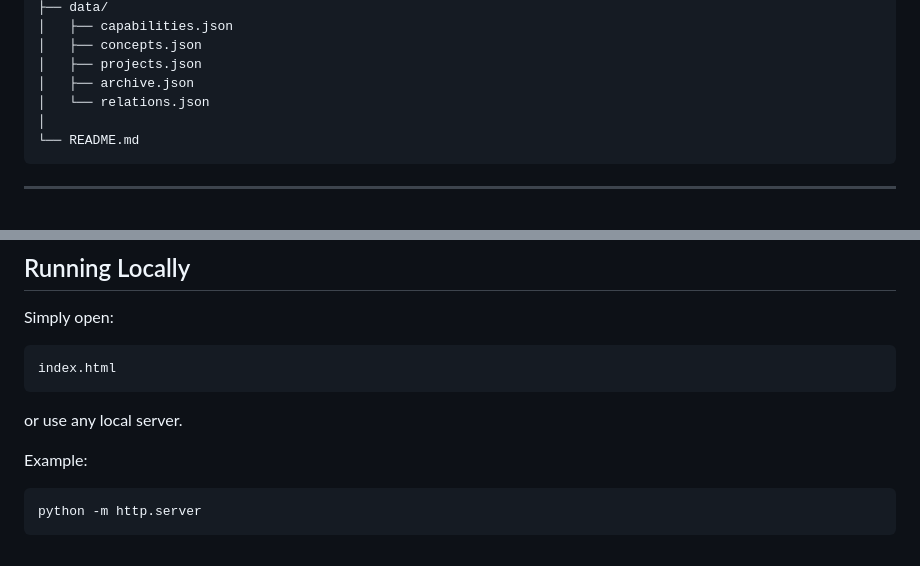
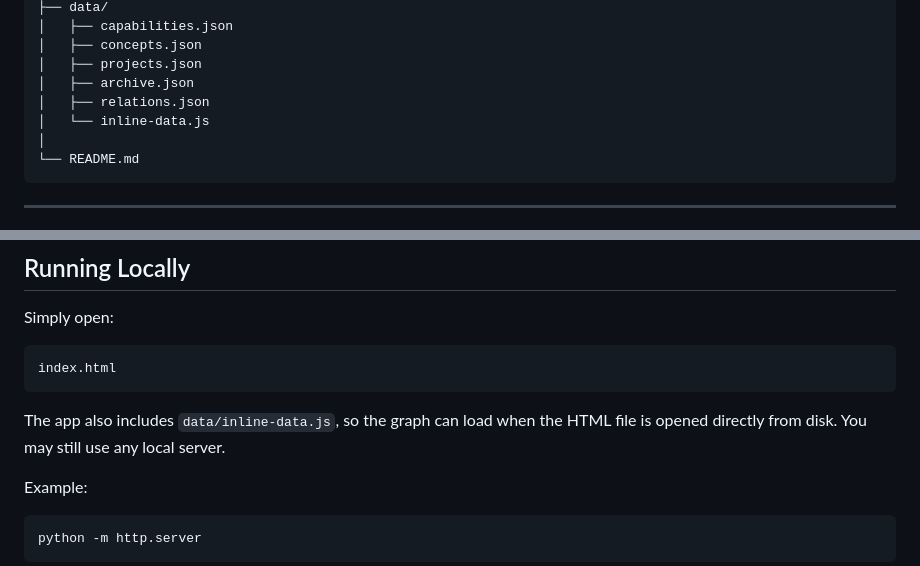
Before and after one commit to ahmeeissa/Ahmeeissa, a Markdown page: README.md, 2 parts joined by grey strips. GitHub-like rendering.

````diff
--- a/README.md
+++ b/README.md
@@ -39,7 +39,8 @@ Ahmeeissa/
 │   ├── concepts.json
 │   ├── projects.json
 │   ├── archive.json
-│   └── relations.json
+│   ├── relations.json
+│   └── inline-data.js
 │
 └── README.md
 ```
@@ -132,7 +133,7 @@ Simply open:
 index.html
 ```
 
-or use any local server.
+The app also includes `data/inline-data.js`, so the graph can load when the HTML file is opened directly from disk. You may still use any local server.
 
 Example:
 
````
Also changed, not shown: other parts of README.md (+0 -63 lines).
